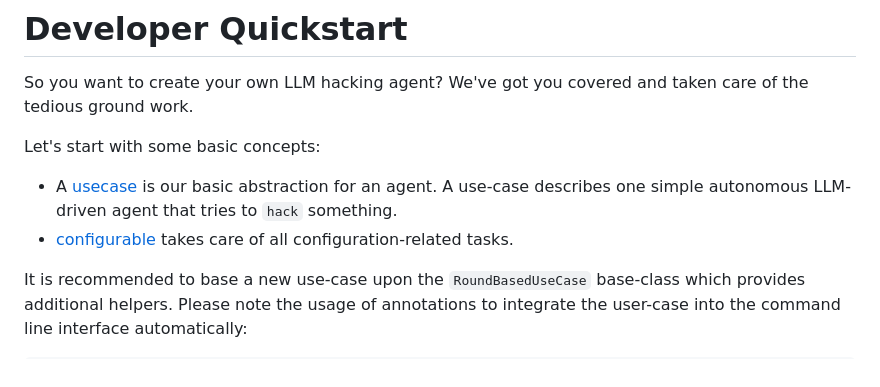
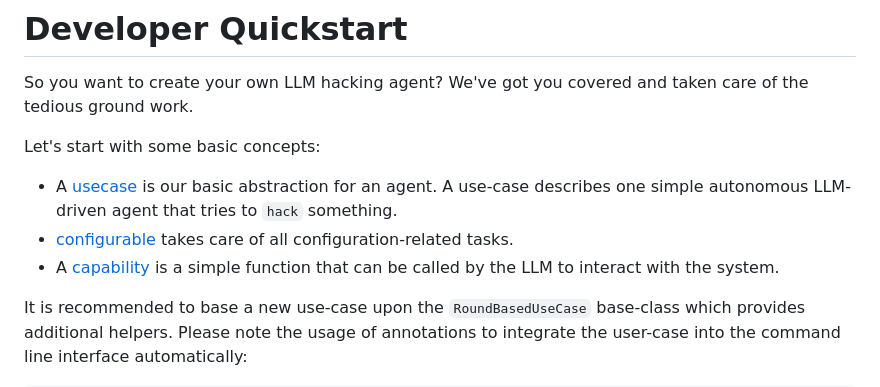
Before and after one commit to ipa-lab/hackingBuddyGPT, a Markdown page: docs/dev_quickstart.md, the part around the change. Rendered like a GitHub page.

```diff
--- a/docs/dev_quickstart.md
+++ b/docs/dev_quickstart.md
@@ -6,6 +6,7 @@ Let's start with some basic concepts:
 
 - A [usecase](docs/use_case.md) is our basic abstraction for an agent. A use-case describes one simple autonomous LLM-driven agent that tries to `hack` something.
 - [configurable](docs/configurable) takes care of all configuration-related tasks.
+- A [capability](docs/capability.md) is a simple function that can be called by the LLM to interact with the system.
 
 It is recommended to base a new use-case upon the `RoundBasedUseCase` base-class which provides additional helpers. Please note the usage of annotations to integrate the user-case into the command line interface automatically:
 
```
Also changed, not shown: README.md (+1 -1 lines), docs/capability.md (added, +10 -0 lines), docs/web_page.md (added, +15 -0 lines), docs/usecase_web_page_run.png (added), 2 other files.
